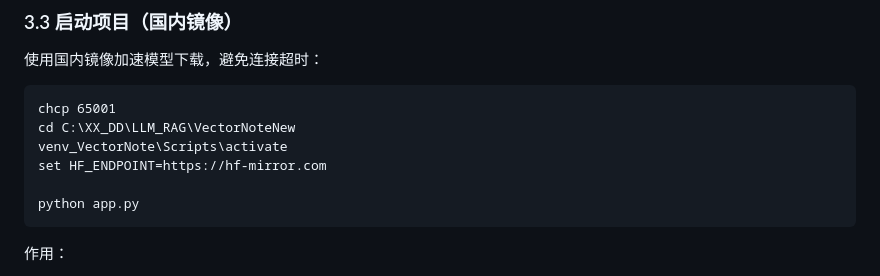
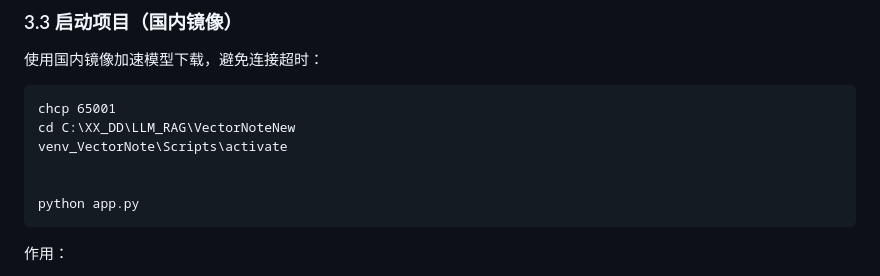
Before and after one commit to km-markdown/VectorNote, a Markdown page: README.md, the part around the change. GitHub-like rendering.

````diff
--- a/README.md
+++ b/README.md
@@ -80,7 +80,7 @@ pip install -U "sentence-transformers>=2.6.0"
 chcp 65001
 cd C:\XX_DD\LLM_RAG\VectorNoteNew
 venv_VectorNote\Scripts\activate
-set HF_ENDPOINT=https://hf-mirror.com
+
 
 python app.py
 ```
````
